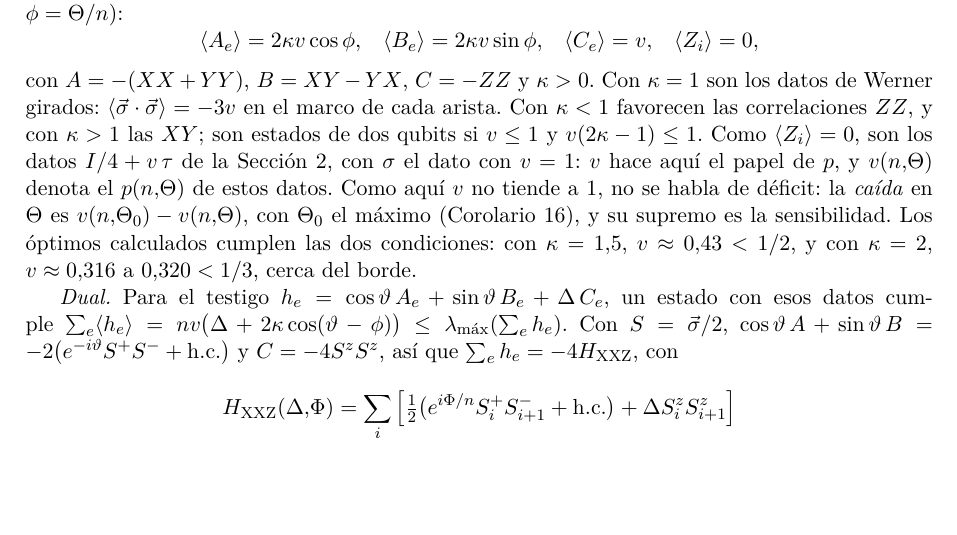
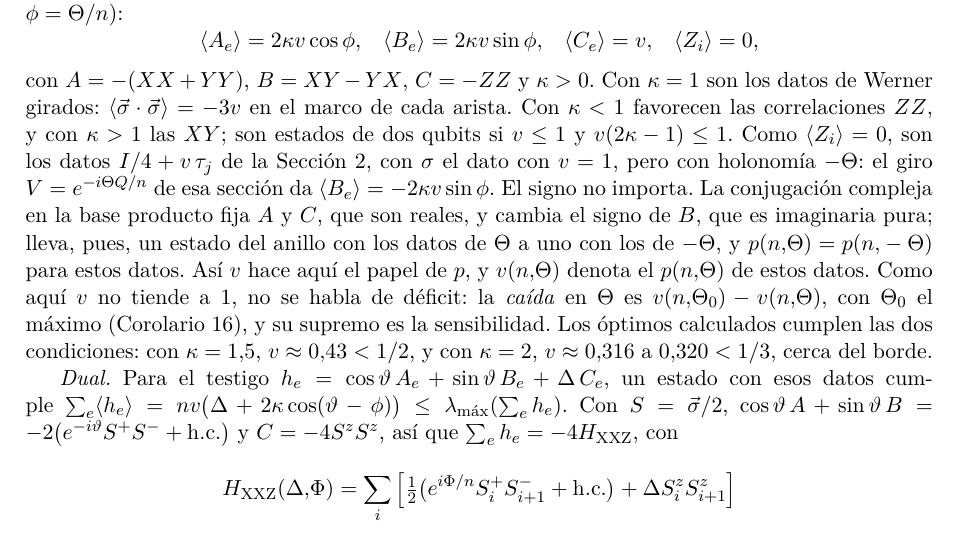
Before and after one commit to krowork/holonomy, a LaTeX paper (docs/robustez_mps.tex): part of page 13 of 40, cut so that both start at the same text, the shorter picture padded with empty space. Compiled offline with pdfLaTeX.

Commit message:
robustez_mps: signo del gauge en los datos de Néel
Con V = e^{-i Theta Q/n}, los datos de Néel de la Sec. 6 son los de
holonomía -Theta. La conjugación compleja fija A y C y cambia el signo
de B, así que v(n,Theta) = v(n,-Theta) y ningún resultado cambia.

Co-Authored-By: Claude Opus 5.5 <noreply@anthropic.com>

```diff
--- a/docs/robustez_mps.tex
+++ b/docs/robustez_mps.tex
@@ -836,9 +836,12 @@ uniforme, $\phi=\Theta/n$):
 con $A=-(XX+YY)$, $B=XY-YX$, $C=-ZZ$ y $\kappa>0$. Con $\kappa=1$ son los datos de Werner
 girados: $\ev{\vec\sigma\cdot\vec\sigma}=-3v$ en el marco de cada arista. Con $\kappa<1$ favorecen
 las correlaciones $ZZ$, y con $\kappa>1$ las $XY$; son estados de dos qubits si $v\le1$ y
-$v(2\kappa-1)\le1$. Como $\ev{Z_i}=0$, son los datos $I/4+v\,\tau$ de la Sección~\ref{sec:marco},
-con $\sigma$ el dato con $v=1$: $v$ hace aquí el papel de $p$, y $v(n,\Theta)$ denota el $p(n,\Theta)$
-de estos datos. Como aquí $v$ no tiende a $1$, no se habla de déficit: la \emph{caída} en $\Theta$ es
+$v(2\kappa-1)\le1$. Como $\ev{Z_i}=0$, son los datos $I/4+v\,\tau_j$ de la Sección~\ref{sec:marco},
+con $\sigma$ el dato con $v=1$, pero con holonomía $-\Theta$: el giro $V=e^{-i\Theta Q/n}$ de esa sección da
+$\ev{B_e}=-2\kappa v\sin\phi$. El signo no importa. La conjugación compleja en la base producto fija $A$
+y $C$, que son reales, y cambia el signo de $B$, que es imaginaria pura; lleva, pues, un estado del
+anillo con los datos de $\Theta$ a uno con los de $-\Theta$, y $p(n,\Theta)=p(n,-\Theta)$ para estos datos.
+Así $v$ hace aquí el papel de $p$, y $v(n,\Theta)$ denota el $p(n,\Theta)$ de estos datos. Como aquí $v$ no tiende a $1$, no se habla de déficit: la \emph{caída} en $\Theta$ es
 $v(n,\Theta_0)-v(n,\Theta)$, con $\Theta_0$ el máximo (Corolario~\ref{cor:paridad}), y su supremo es la
 sensibilidad. Los óptimos calculados cumplen las dos condiciones: con $\kappa=1{,}5$, $v\approx0{,}43<1/2$, y
 con $\kappa=2$, $v\approx0{,}316$ a $0{,}320<1/3$, cerca del borde.
```
Also changed, not shown: docs/robustez_mps.pdf.
